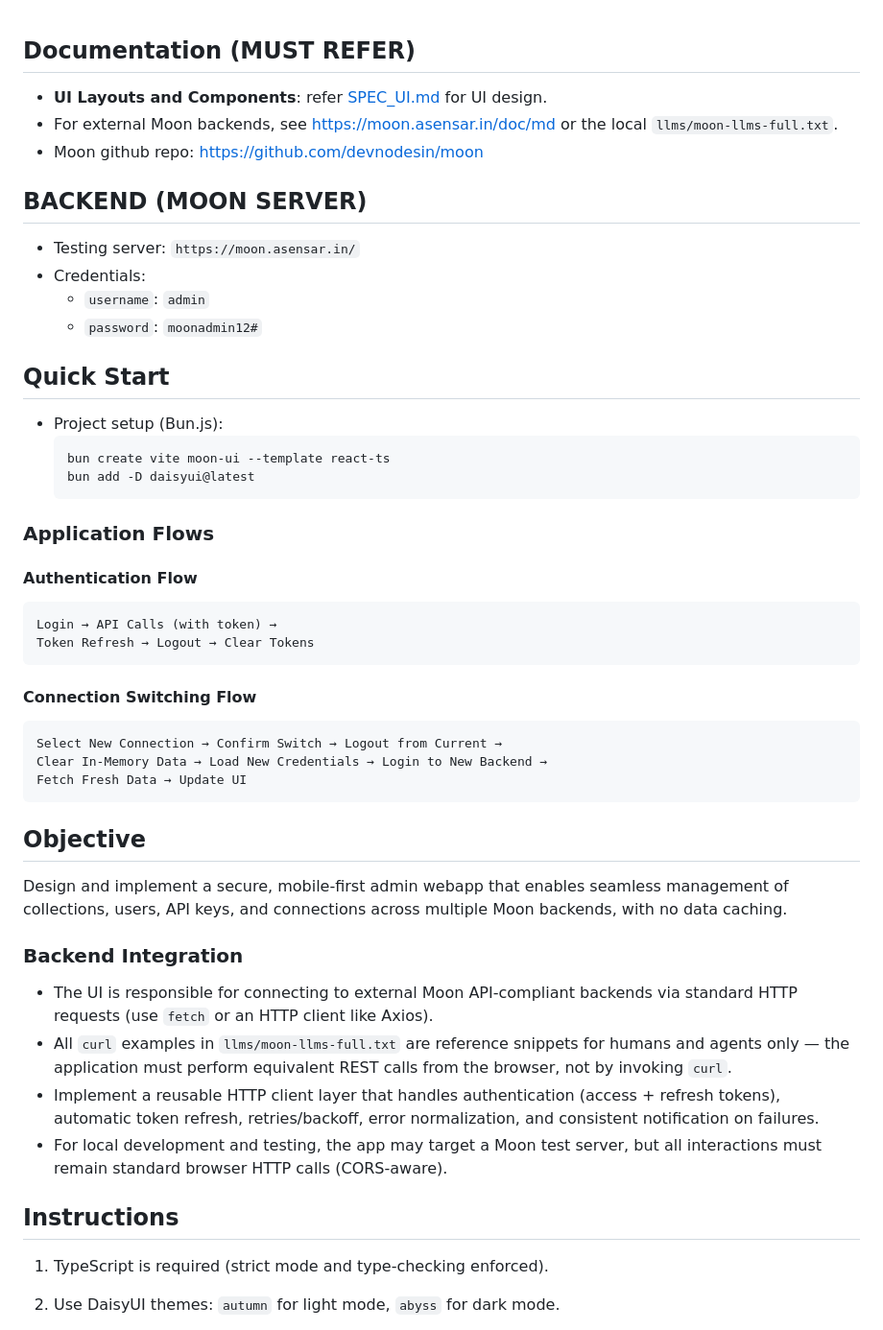
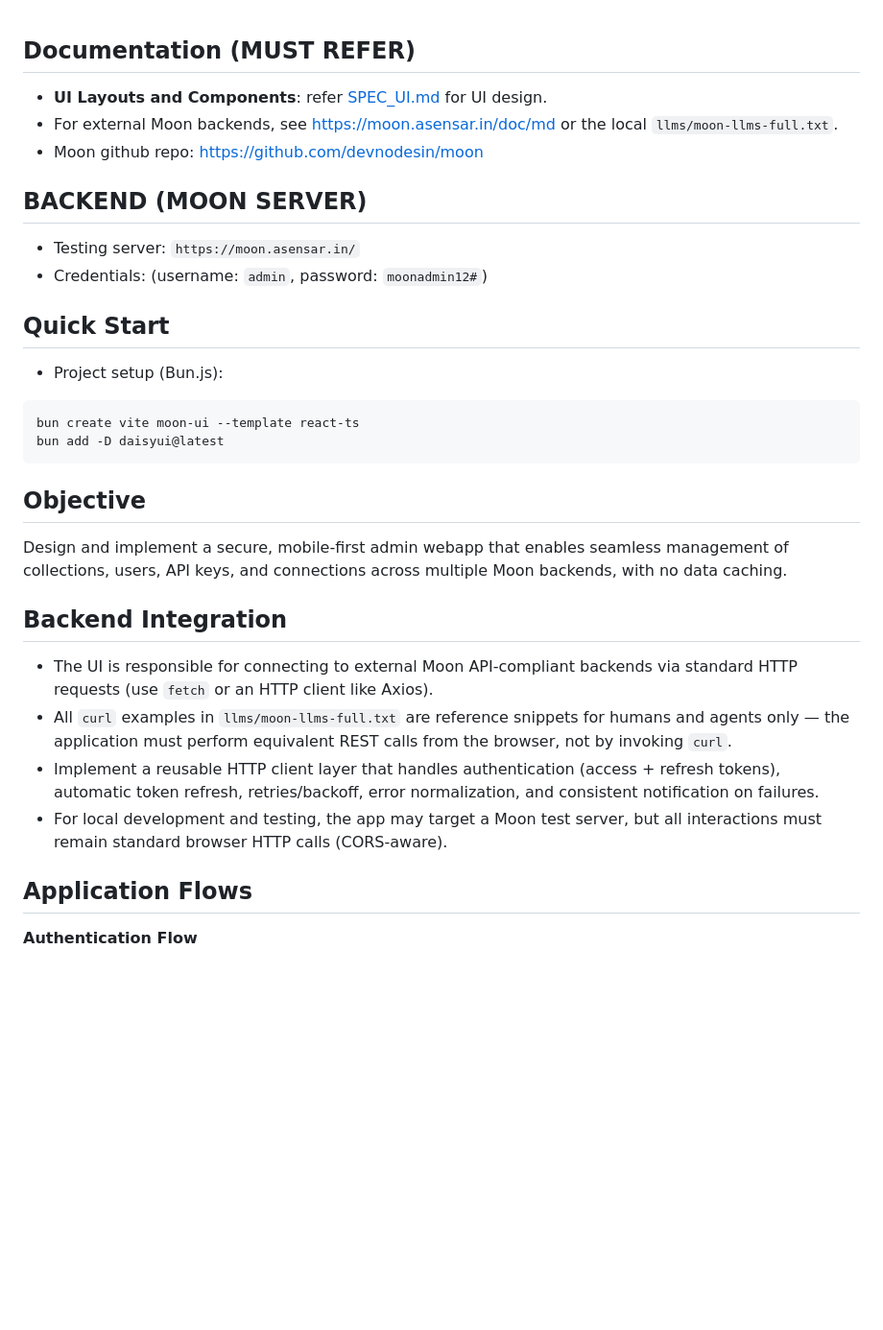
Before and after one commit to devnodesin/moon-ui, a Markdown page: SPEC.md, the part around one of its changes. Shown at 96% size. Rendered like a GitHub page; blank space fills up the shorter version.

````diff
--- a/SPEC.md
+++ b/SPEC.md
@@ -1,54 +1,36 @@
 
 ## Documentation (MUST REFER)
+
 - **UI Layouts and Components**: refer [SPEC_UI.md](./SPEC_UI.md) for UI design.
-- For external Moon backends, see https://moon.asensar.in/doc/md or the local `llms/moon-llms-full.txt`.
-- Moon github repo: https://github.com/devnodesin/moon
+- For external Moon backends, see <https://moon.asensar.in/doc/md> or the local `llms/moon-llms-full.txt`.
+- Moon github repo: <https://github.com/devnodesin/moon>
 
 ## BACKEND (MOON SERVER)
 
 - Testing server: `https://moon.asensar.in/`
-- Credentials:
-    - `username`: `admin`
-    - `password`: `moonadmin12#`
-
+- Credentials: (username: `admin`, password: `moonadmin12#`)
 
 ## Quick Start
+
 - Project setup (Bun.js):
-  ```bash
-  bun create vite moon-ui --template react-ts
-  bun add -D daisyui@latest
-  ```
 
-### Application Flows
-
-#### Authentication Flow
-
-```
-Login → API Calls (with token) →
-Token Refresh → Logout → Clear Tokens
-```
-
-#### Connection Switching Flow
-
-```
-Select New Connection → Confirm Switch → Logout from Current →
-Clear In-Memory Data → Load New Credentials → Login to New Backend →
-Fetch Fresh Data → Update UI
+```bash
+bun create vite moon-ui --template react-ts
+bun add -D daisyui@latest
 ```
 
 ## Objective
 
 Design and implement a secure, mobile-first admin webapp that enables seamless management of collections, users, API keys, and connections across multiple Moon backends, with no data caching.
 
-### Backend Integration
+## Backend Integration
 
 - The UI is responsible for connecting to external Moon API‑compliant backends via standard HTTP requests (use `fetch` or an HTTP client like Axios).
 - All `curl` examples in `llms/moon-llms-full.txt` are reference snippets for humans and agents only — the application must perform equivalent REST calls from the browser, not by invoking `curl`.
 - Implement a reusable HTTP client layer that handles authentication (access + refresh tokens), automatic token refresh, retries/backoff, error normalization, and consistent notification on failures.
 - For local development and testing, the app may target a Moon test server, but all interactions must remain standard browser HTTP calls (CORS-aware).
 
-## Instructions
+## Application Flows
 
-1. TypeScript is required (strict mode and type-checking enforced).
-2. Use DaisyUI themes: `autumn` for light mode, `abyss` for dark mode.
+**Authentication Flow**
 
````
Also changed, not shown: other parts of SPEC.md (+44 -70 lines), SPEC_UI.md (+4 -0 lines).
